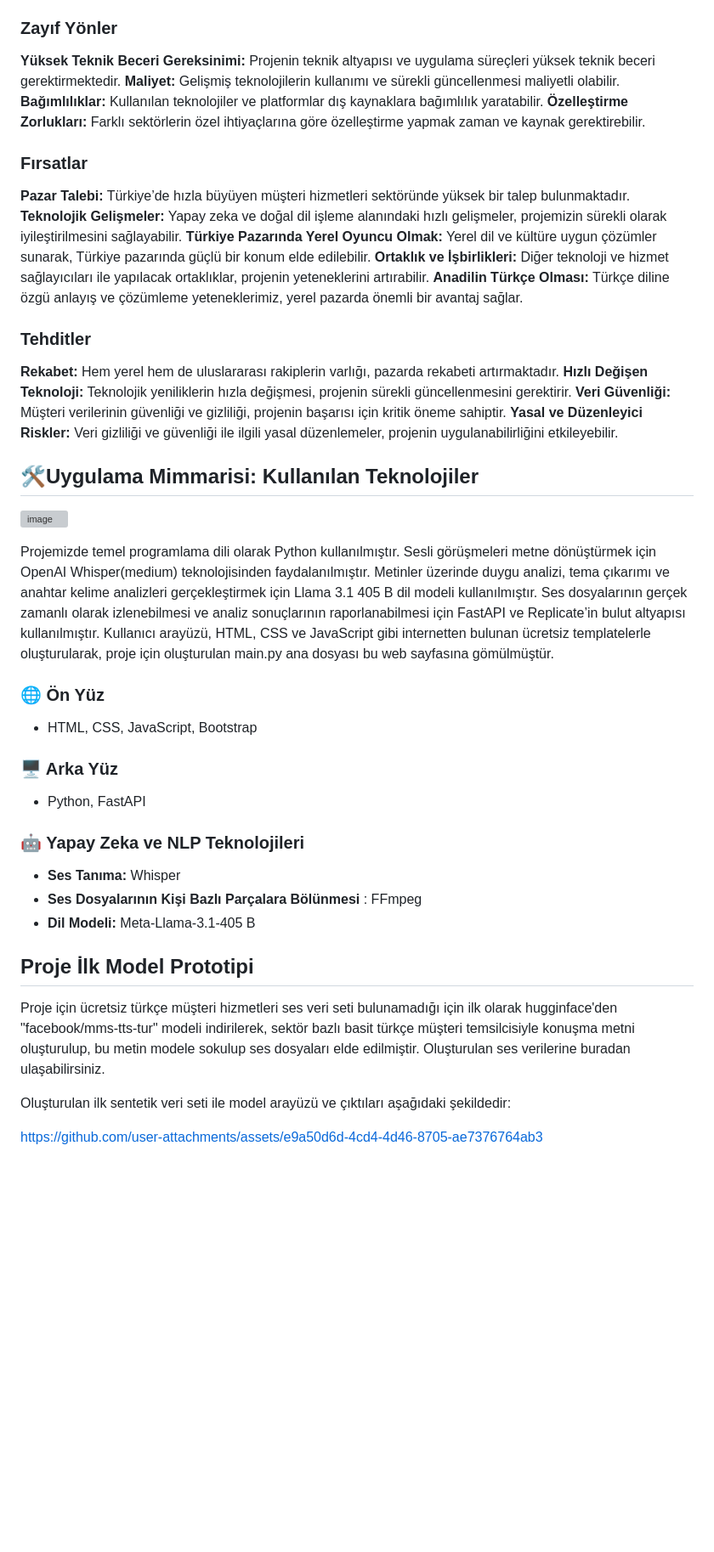
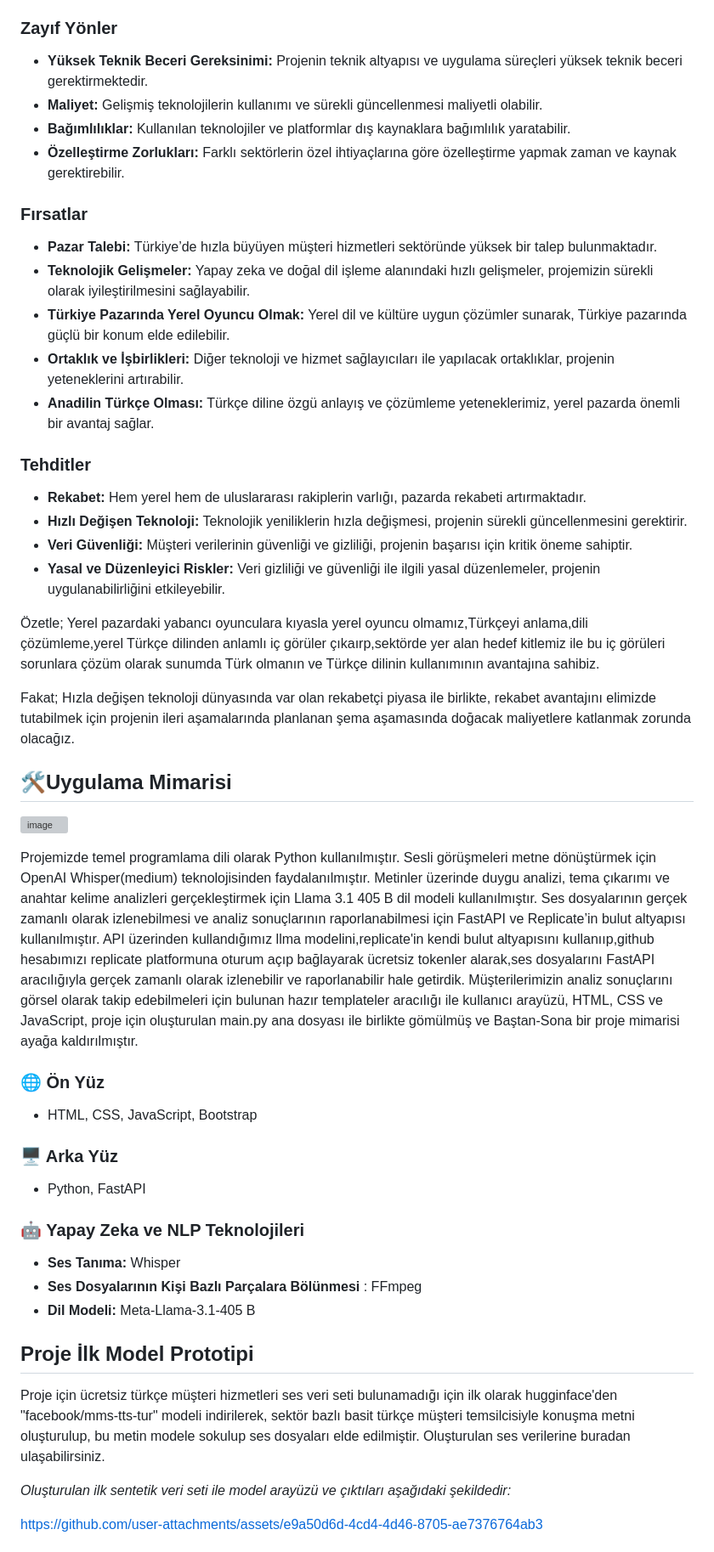
Before and after one commit to sevimonline/Musteri-Hizmetleri-Cozumleri-Turkce-Platformu-DATA-DESTROYERS, a Markdown page: README.md, the part around one of its changes. Shown at 85% size. Drawn GitHub-style; blank space fills up the shorter version; grey boxes are pictures that could not be loaded.

Commit message:
Update README.md
Update ReadMe

```diff
--- a/README.md
+++ b/README.md
@@ -52,30 +78,36 @@ Projemizde, sesli verilerin diyaloğa dönüştürülmesinden başlayarak doğal
 
 ### Zayıf Yönler
 
-**Yüksek Teknik Beceri Gereksinimi:** Projenin teknik altyapısı ve uygulama süreçleri yüksek teknik beceri gerektirmektedir.
-**Maliyet:** Gelişmiş teknolojilerin kullanımı ve sürekli güncellenmesi maliyetli olabilir.
-**Bağımlılıklar:** Kullanılan teknolojiler ve platformlar dış kaynaklara bağımlılık yaratabilir.
-**Özelleştirme Zorlukları:** Farklı sektörlerin özel ihtiyaçlarına göre özelleştirme yapmak zaman ve kaynak gerektirebilir.
+- **Yüksek Teknik Beceri Gereksinimi:** Projenin teknik altyapısı ve uygulama süreçleri yüksek teknik beceri gerektirmektedir.
+- **Maliyet:** Gelişmiş teknolojilerin kullanımı ve sürekli güncellenmesi maliyetli olabilir.
+- **Bağımlılıklar:** Kullanılan teknolojiler ve platformlar dış kaynaklara bağımlılık yaratabilir.
+- **Özelleştirme Zorlukları:** Farklı sektörlerin özel ihtiyaçlarına göre özelleştirme yapmak zaman ve kaynak gerektirebilir.
 
 ### Fırsatlar
 
-**Pazar Talebi:** Türkiye’de hızla büyüyen müşteri hizmetleri sektöründe yüksek bir talep bulunmaktadır.
-**Teknolojik Gelişmeler:** Yapay zeka ve doğal dil işleme alanındaki hızlı gelişmeler, projemizin sürekli olarak iyileştirilmesini sağlayabilir.
-**Türkiye Pazarında Yerel Oyuncu Olmak:** Yerel dil ve kültüre uygun çözümler sunarak, Türkiye pazarında güçlü bir konum elde edilebilir.
-**Ortaklık ve İşbirlikleri:** Diğer teknoloji ve hizmet sağlayıcıları ile yapılacak ortaklıklar, projenin yeteneklerini artırabilir.
-**Anadilin Türkçe Olması:** Türkçe diline özgü anlayış ve çözümleme yeteneklerimiz, yerel pazarda önemli bir avantaj sağlar.
+- **Pazar Talebi:** Türkiye’de hızla büyüyen müşteri hizmetleri sektöründe yüksek bir talep bulunmaktadır.
+- **Teknolojik Gelişmeler:** Yapay zeka ve doğal dil işleme alanındaki hızlı gelişmeler, projemizin sürekli olarak iyileştirilmesini sağlayabilir.
+- **Türkiye Pazarında Yerel Oyuncu Olmak:** Yerel dil ve kültüre uygun çözümler sunarak, Türkiye pazarında güçlü bir konum elde edilebilir.
+- **Ortaklık ve İşbirlikleri:** Diğer teknoloji ve hizmet sağlayıcıları ile yapılacak ortaklıklar, projenin yeteneklerini artırabilir.
+- **Anadilin Türkçe Olması:** Türkçe diline özgü anlayış ve çözümleme yeteneklerimiz, yerel pazarda önemli bir avantaj sağlar.
 
 ### Tehditler
 
-**Rekabet:** Hem yerel hem de uluslararası rakiplerin varlığı, pazarda rekabeti artırmaktadır.
-**Hızlı Değişen Teknoloji:** Teknolojik yeniliklerin hızla değişmesi, projenin sürekli güncellenmesini gerektirir.
-**Veri Güvenliği:** Müşteri verilerinin güvenliği ve gizliliği, projenin başarısı için kritik öneme sahiptir.
-**Yasal ve Düzenleyici Riskler:** Veri gizliliği ve güvenliği ile ilgili yasal düzenlemeler, projenin uygulanabilirliğini etkileyebilir.
+- **Rekabet:** Hem yerel hem de uluslararası rakiplerin varlığı, pazarda rekabeti artırmaktadır.
+- **Hızlı Değişen Teknoloji:** Teknolojik yeniliklerin hızla değişmesi, projenin sürekli güncellenmesini gerektirir.
+- **Veri Güvenliği:** Müşteri verilerinin güvenliği ve gizliliği, projenin başarısı için kritik öneme sahiptir.
+- **Yasal ve Düzenleyici Riskler:** Veri gizliliği ve güvenliği ile ilgili yasal düzenlemeler, projenin uygulanabilirliğini etkileyebilir.
 
-## 🛠Uygulama Mimmarisi: Kullanılan Teknolojiler
+Özetle; Yerel pazardaki yabancı oyunculara kıyasla yerel oyuncu olmamız,Türkçeyi anlama,dili çözümleme,yerel Türkçe dilinden anlamlı iç görüler çıkaırp,sektörde yer alan hedef kitlemiz ile bu iç görüleri sorunlara çözüm olarak sunumda Türk olmanın ve Türkçe dilinin kullanımının avantajına sahibiz.
+
+Fakat; Hızla değişen teknoloji dünyasında var olan rekabetçi piyasa ile birlikte, rekabet avantajını elimizde tutabilmek için projenin ileri aşamalarında planlanan şema aşamasında doğacak maliyetlere katlanmak zorunda olacağız.
+
+
+## 🛠Uygulama Mimarisi
 ![image](https://github.com/user-attachments/assets/4bd31531-d481-4a78-9902-2fcb010e9b20)
 
-Projemizde temel programlama dili olarak Python kullanılmıştır. Sesli görüşmeleri metne dönüştürmek için OpenAI Whisper(medium) teknolojisinden faydalanılmıştır. Metinler üzerinde duygu analizi, tema çıkarımı ve anahtar kelime analizleri gerçekleştirmek için Llama 3.1 405 B dil modeli kullanılmıştır. Ses dosyalarının gerçek zamanlı olarak izlenebilmesi ve analiz sonuçlarının raporlanabilmesi için FastAPI ve Replicate’in bulut altyapısı kullanılmıştır. Kullanıcı arayüzü, HTML, CSS ve JavaScript gibi internetten bulunan ücretsiz templatelerle oluşturularak, proje için oluşturulan main.py ana dosyası bu web sayfasına gömülmüştür.
+Projemizde temel programlama dili olarak Python kullanılmıştır. Sesli görüşmeleri metne dönüştürmek için OpenAI Whisper(medium) teknolojisinden faydalanılmıştır. Metinler üzerinde duygu analizi, tema çıkarımı ve anahtar kelime analizleri gerçekleştirmek için Llama 3.1 405 B dil modeli kullanılmıştır. Ses dosyalarının gerçek zamanlı olarak izlenebilmesi ve analiz sonuçlarının raporlanabilmesi için FastAPI ve Replicate’in bulut altyapısı kullanılmıştır. API üzerinden kullandığımız llma modelini,replicate'in kendi bulut altyapısını kullanııp,github hesabımızı replicate platformuna oturum açıp bağlayarak ücretsiz tokenler alarak,ses dosyalarını FastAPI aracılığıyla gerçek zamanlı olarak izlenebilir ve raporlanabilir hale getirdik. Müşterilerimizin analiz sonuçlarını görsel olarak takip edebilmeleri için bulunan hazır templateler aracılığı ile kullanıcı arayüzü, HTML, CSS ve JavaScript, proje için oluşturulan main.py ana dosyası ile birlikte gömülmüş ve Baştan-Sona bir proje mimarisi ayağa kaldırılmıştır.
+
 ### 🌐 Ön Yüz
 - HTML, CSS, JavaScript, Bootstrap
 
@@ -87,13 +119,12 @@ Projemizde temel programlama dili olarak Python kullanılmıştır. Sesli görü
 - **Ses Dosyalarının Kişi Bazlı Parçalara Bölünmesi** : FFmpeg
 - **Dil Modeli:** Meta-Llama-3.1-405 B
 
-
 ## Proje İlk Model Prototipi
 
 Proje için ücretsiz türkçe müşteri hizmetleri ses veri seti bulunamadığı için ilk olarak hugginface'den "facebook/mms-tts-tur" modeli indirilerek, sektör bazlı basit türkçe müşteri temsilcisiyle konuşma
  metni oluşturulup, bu metin modele sokulup ses dosyaları elde edilmiştir. Oluşturulan ses verilerine buradan ulaşabilirsiniz.
 
- Oluşturulan ilk sentetik veri seti ile model arayüzü ve çıktıları aşağıdaki şekildedir:
+ *Oluşturulan ilk sentetik veri seti ile model arayüzü ve çıktıları aşağıdaki şekildedir:*
 
 https://github.com/user-attachments/assets/e9a50d6d-4cd4-4d46-8705-ae7376764ab3
 
```
Also changed, not shown: other parts of README.md (+60 -24 lines).
